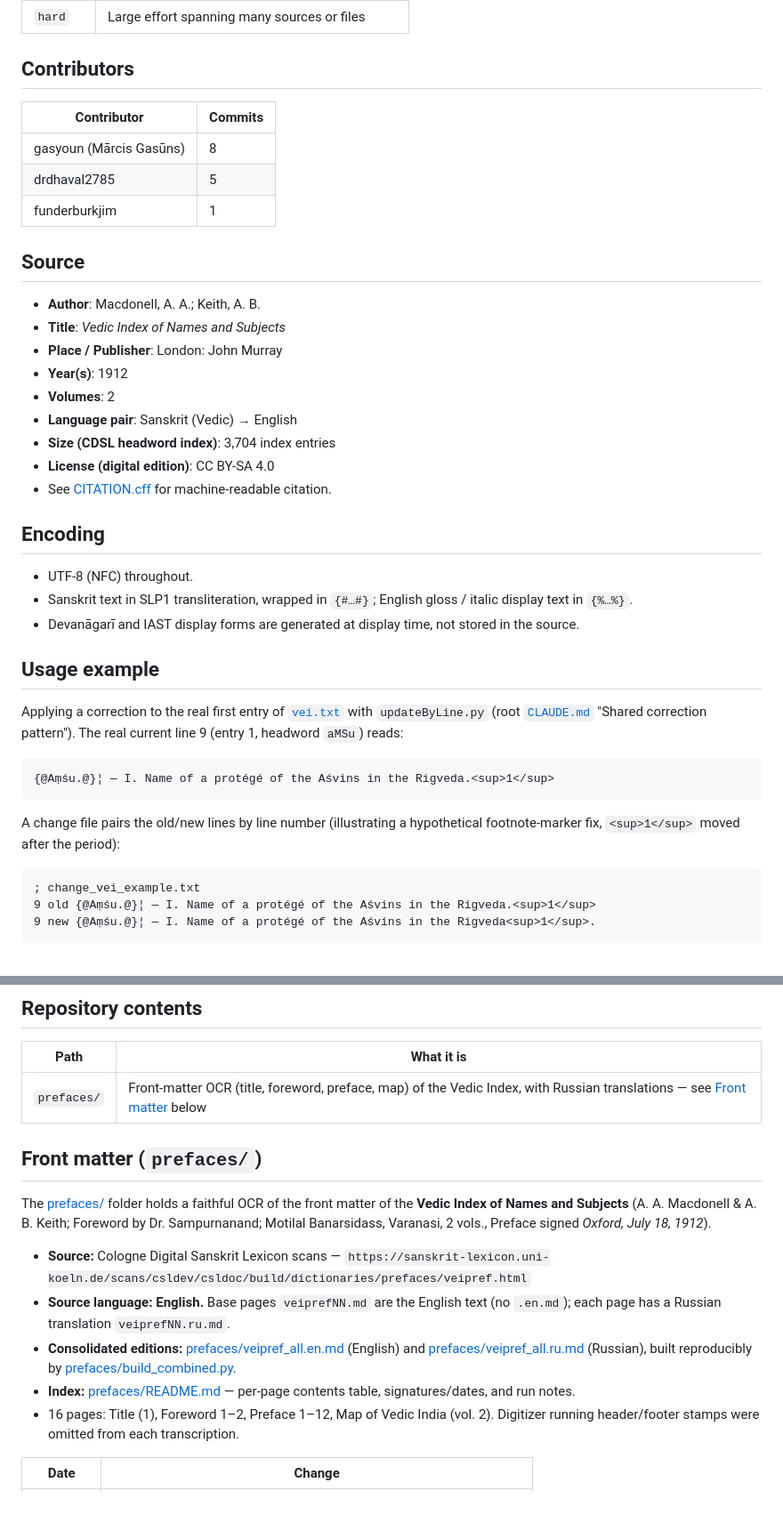
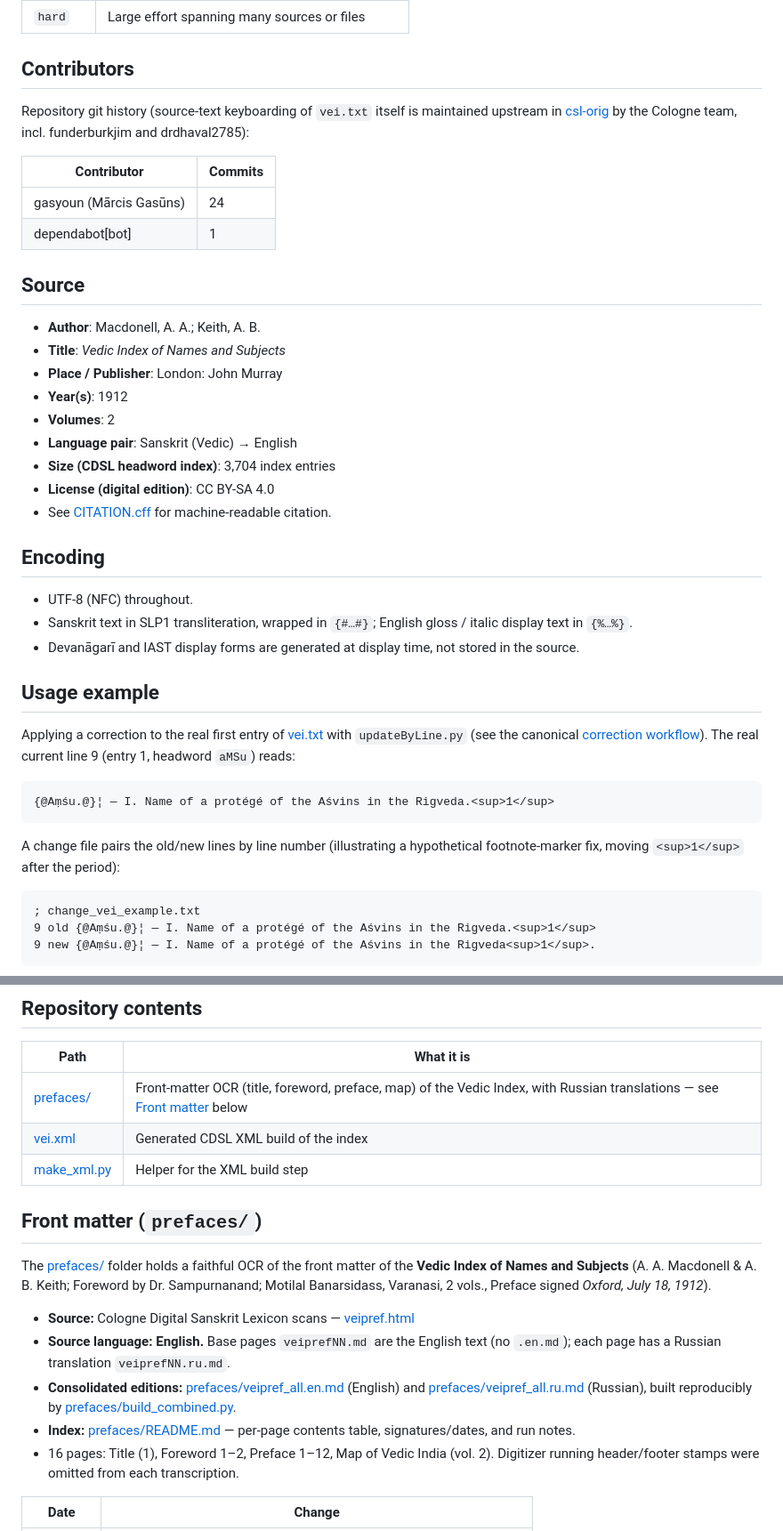
Before and after one commit to sanskrit-lexicon/VEI, a Markdown page: README.md, 2 parts joined by grey strips. Shown at 89% size. Drawn GitHub-style; blank space fills up the shorter version.

````diff
--- a/README.md
+++ b/README.md
@@ -83,11 +85,12 @@ pie showData
 
 ## Contributors
 
+Repository git history (source-text keyboarding of `vei.txt` itself is maintained upstream in [csl-orig](https://github.com/sanskrit-lexicon/csl-orig) by the Cologne team, incl. funderburkjim and drdhaval2785):
+
 | Contributor | Commits |
 |---|---|
-| gasyoun (Mārcis Gasūns) | 8 |
-| drdhaval2785 | 5 |
-| funderburkjim | 1 |
+| gasyoun (Mārcis Gasūns) | 24 |
+| dependabot[bot] | 1 |
 
 ## Source
 
@@ -109,13 +112,13 @@ pie showData
 
 ## Usage example
 
-Applying a correction to the real first entry of [`vei.txt`](https://github.com/sanskrit-lexicon/csl-orig/blob/master/v02/vei/vei.txt) with `updateByLine.py` (root [`CLAUDE.md`](https://github.com/sanskrit-lexicon/csl-orig/blob/master/CLAUDE.md) "Shared correction pattern"). The real current line 9 (entry 1, headword `aMSu`) reads:
+Applying a correction to the real first entry of [vei.txt](https://github.com/sanskrit-lexicon/csl-orig/blob/master/v02/vei/vei.txt) with `updateByLine.py` (see the canonical [correction workflow](https://github.com/sanskrit-lexicon/csl-corrections/blob/main/docs/correction-workflow.md)). The real current line 9 (entry 1, headword `aMSu`) reads:
 
 ```
 {@Aṃśu.@}¦ — I. Name of a protégé of the Aśvins in the Rigveda.<sup>1</sup>
 ```
 
-A change file pairs the old/new lines by line number (illustrating a hypothetical footnote-marker fix, `<sup>1</sup>` moved after the period):
+A change file pairs the old/new lines by line number (illustrating a hypothetical footnote-marker fix, moving `<sup>1</sup>` after the period):
 
 ```
 ; change_vei_example.txt
@@ -144,7 +147,9 @@ flowchart LR
 
 | Path | What it is |
 |---|---|
-| `prefaces/` | Front-matter OCR (title, foreword, preface, map) of the Vedic Index, with Russian translations — see [Front matter](#front-matter-prefaces) below |
+| [prefaces/](https://github.com/sanskrit-lexicon/VEI/tree/main/prefaces) | Front-matter OCR (title, foreword, preface, map) of the Vedic Index, with Russian translations — see [Front matter](#front-matter-prefaces) below |
+| [vei.xml](https://github.com/sanskrit-lexicon/VEI/blob/main/vei.xml) | Generated CDSL XML build of the index |
+| [make_xml.py](https://github.com/sanskrit-lexicon/VEI/blob/main/make_xml.py) | Helper for the XML build step |
 
 ## Front matter (`prefaces/`)
 
@@ -152,3 +157,3 @@ The [prefaces/](prefaces/) folder holds a faithful OCR of the front matter of th
 
-- **Source:** Cologne Digital Sanskrit Lexicon scans — `https://sanskrit-lexicon.uni-koeln.de/scans/csldev/csldoc/build/dictionaries/prefaces/veipref.html`
+- **Source:** Cologne Digital Sanskrit Lexicon scans — [veipref.html](https://sanskrit-lexicon.uni-koeln.de/scans/csldev/csldoc/build/dictionaries/prefaces/veipref.html)
 - **Source language: English.** Base pages `veiprefNN.md` are the English text (no `.en.md`); each page has a Russian translation `veiprefNN.ru.md`.
````
Also changed, not shown: other parts of README.md (+13 -11 lines).
